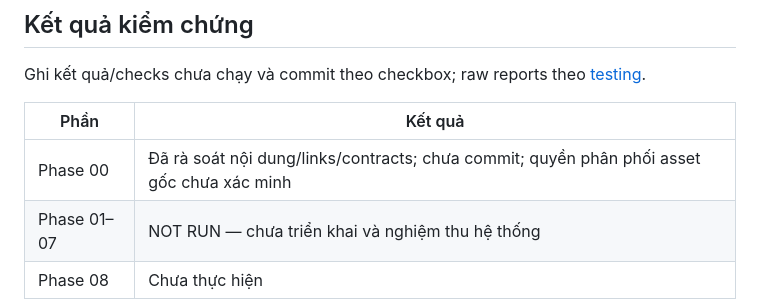
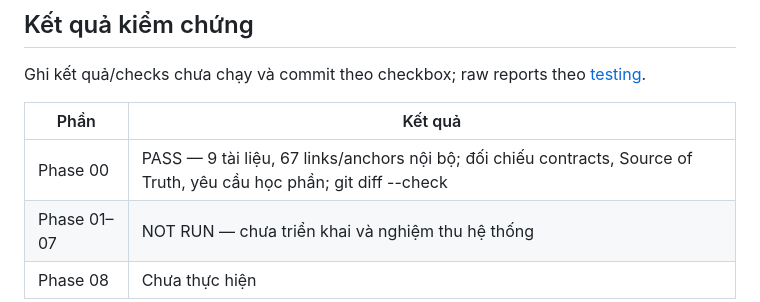
Before and after one commit to nvbangg/JumKing-Multiplayer, a Markdown page: PLAN.md, the part around one of its changes. Drawn GitHub-style.

Commit message:
Hoàn thiện và kiểm chứng tài liệu khởi tạo

```diff
--- a/PLAN.md
+++ b/PLAN.md
@@ -106,6 +106,6 @@ Ghi kết quả/checks chưa chạy và commit theo checkbox; raw reports theo [
 
 | Phần | Kết quả |
 | --- | --- |
-| Phase 00 | Đã rà soát nội dung/links/contracts; chưa commit; quyền phân phối asset gốc chưa xác minh |
+| Phase 00 | PASS — 9 tài liệu, 67 links/anchors nội bộ; đối chiếu contracts, Source of Truth, yêu cầu học phần; git diff --check |
 | Phase 01–07 | NOT RUN — chưa triển khai và nghiệm thu hệ thống |
 | Phase 08 | Chưa thực hiện |
```
Also changed, not shown: other parts of PLAN.md (+1 -1 lines).
